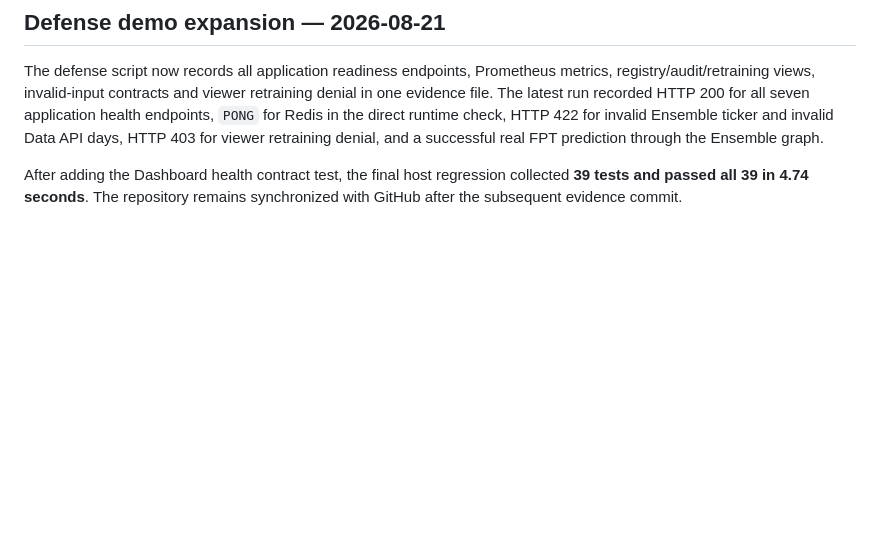
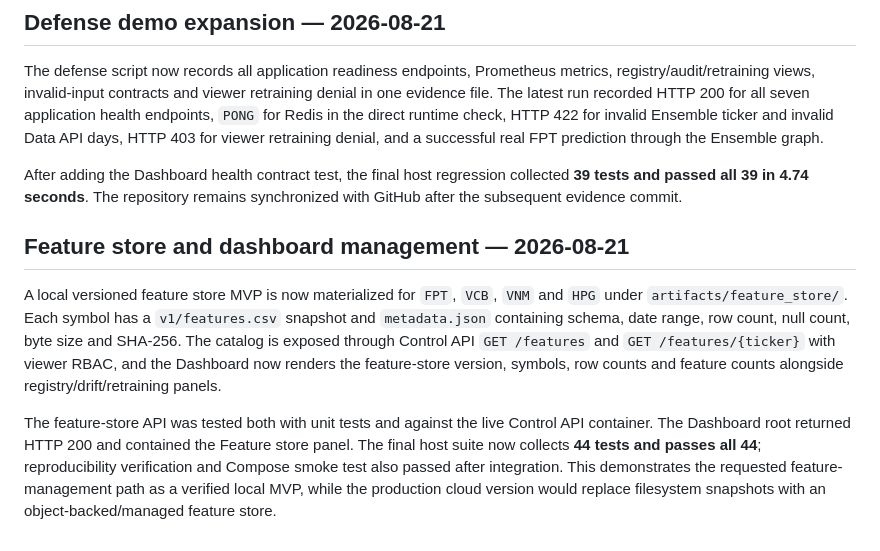
Before and after one commit to erotonin/NT114-MLOps-Stock, a Markdown page: MLOps-Stock/docs/IMPLEMENTATION_STATUS.md, the part around the change. Rendered like a GitHub page; blank space fills up the shorter version.

Commit message:
docs: record feature store and dashboard acceptance

```diff
--- a/MLOps-Stock/docs/IMPLEMENTATION_STATUS.md
+++ b/MLOps-Stock/docs/IMPLEMENTATION_STATUS.md
@@ -124,3 +124,9 @@ Readiness coverage was extended beyond inference services. Redis now uses `redis
 The defense script now records all application readiness endpoints, Prometheus metrics, registry/audit/retraining views, invalid-input contracts and viewer retraining denial in one evidence file. The latest run recorded HTTP 200 for all seven application health endpoints, `PONG` for Redis in the direct runtime check, HTTP 422 for invalid Ensemble ticker and invalid Data API days, HTTP 403 for viewer retraining denial, and a successful real FPT prediction through the Ensemble graph.
 
 After adding the Dashboard health contract test, the final host regression collected **39 tests and passed all 39 in 4.74 seconds**. The repository remains synchronized with GitHub after the subsequent evidence commit.
+
+## Feature store and dashboard management — 2026-08-21
+
+A local versioned feature store MVP is now materialized for `FPT`, `VCB`, `VNM` and `HPG` under `artifacts/feature_store/`. Each symbol has a `v1/features.csv` snapshot and `metadata.json` containing schema, date range, row count, null count, byte size and SHA-256. The catalog is exposed through Control API `GET /features` and `GET /features/{ticker}` with viewer RBAC, and the Dashboard now renders the feature-store version, symbols, row counts and feature counts alongside registry/drift/retraining panels.
+
+The feature-store API was tested both with unit tests and against the live Control API container. The Dashboard root returned HTTP 200 and contained the Feature store panel. The final host suite now collects **44 tests and passes all 44**; reproducibility verification and Compose smoke test also passed after integration. This demonstrates the requested feature-management path as a verified local MVP, while the production cloud version would replace filesystem snapshots with an object-backed/managed feature store.
```
